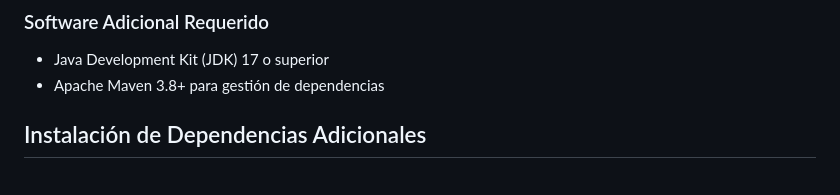
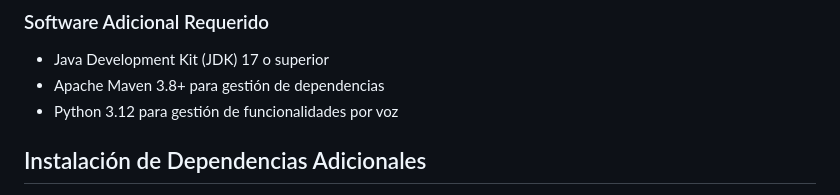
Before and after one commit to JhonMG07/TraductorBrailleEspanol, a Markdown page: README.md, the part around one of its changes. Drawn GitHub-style.

```diff
--- a/README.md
+++ b/README.md
@@ -25,6 +25,7 @@ El propósito de este manual es guiar a los usuarios a través del proceso de in
 
 - Java Development Kit (JDK) 17 o superior
 - Apache Maven 3.8+ para gestión de dependencias
+- Python 3.12 para gestión de funcionalidades por voz
 
 ## Instalación de Dependencias Adicionales
 Para que el proyecto funcione correctamente, es necesario instalar algunas dependencias de Python. Ejecuta las siguientes sentencias en la terminal o línea de comandos:
```
Also changed, not shown: other parts of README.md (+1 -1 lines).
